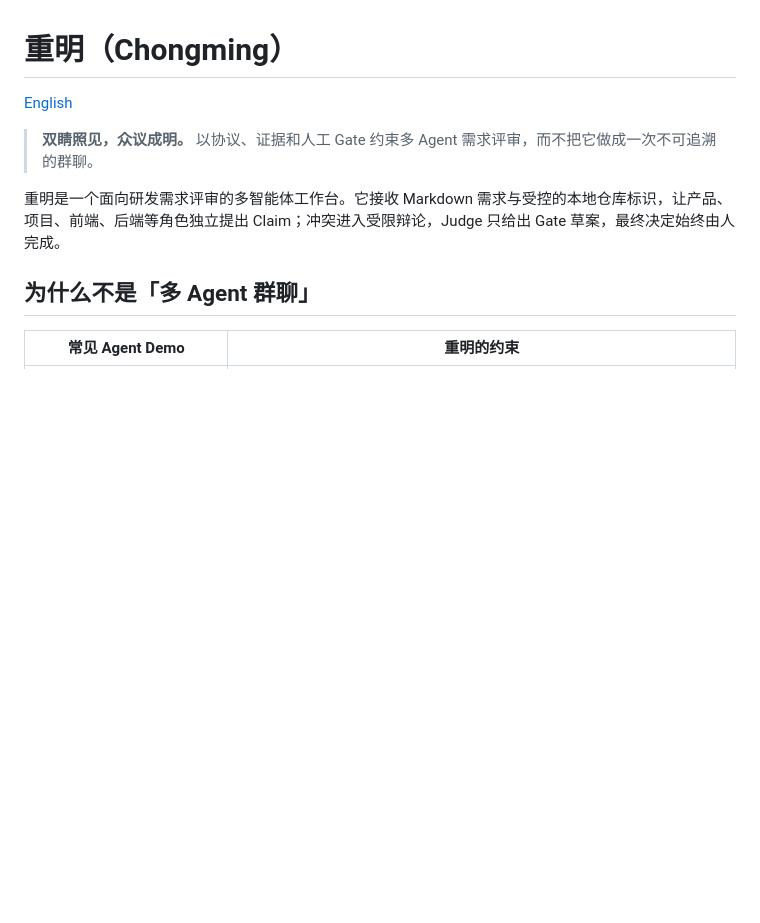
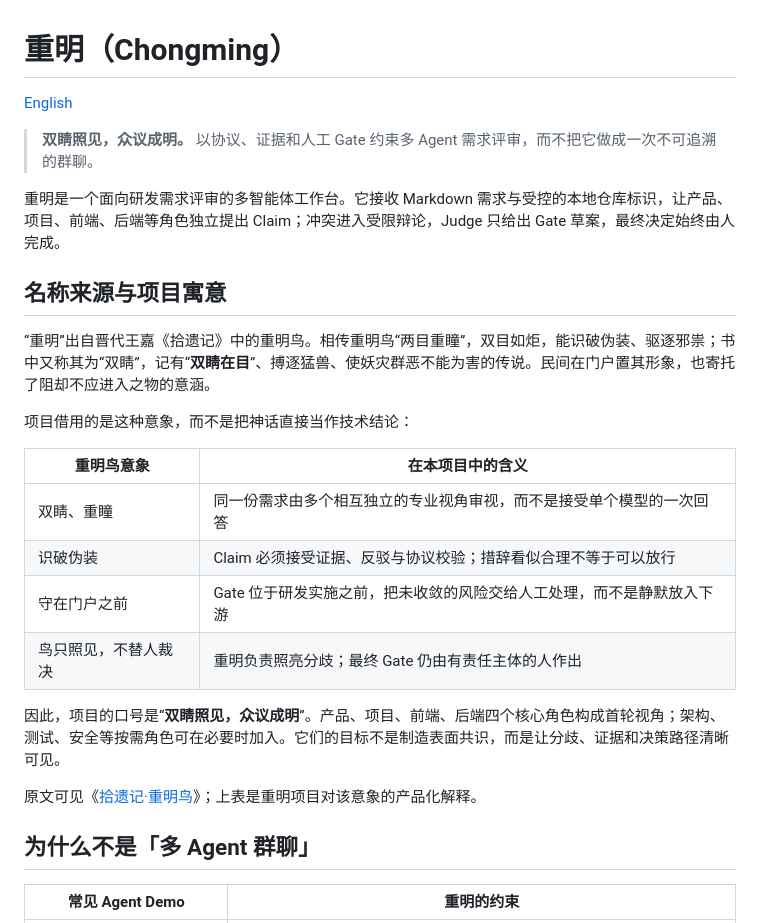
Before and after one commit to cc-chongming/chongming, a Markdown page: README.zh-CN.md, the part around the change. Drawn GitHub-style; blank space fills up the shorter version.

```diff
--- a/README.zh-CN.md
+++ b/README.zh-CN.md
@@ -5,6 +5,23 @@
 > **双睛照见，众议成明。** 以协议、证据和人工 Gate 约束多 Agent 需求评审，而不把它做成一次不可追溯的群聊。
 
 重明是一个面向研发需求评审的多智能体工作台。它接收 Markdown 需求与受控的本地仓库标识，让产品、项目、前端、后端等角色独立提出 Claim；冲突进入受限辩论，Judge 只给出 Gate 草案，最终决定始终由人完成。
+
+## 名称来源与项目寓意
+
+“重明”出自晋代王嘉《拾遗记》中的重明鸟。相传重明鸟“两目重瞳”，双目如炬，能识破伪装、驱逐邪祟；书中又称其为“双睛”，记有“**双睛在目**”、搏逐猛兽、使妖灾群恶不能为害的传说。民间在门户置其形象，也寄托了阻却不应进入之物的意涵。
+
+项目借用的是这种意象，而不是把神话直接当作技术结论：
+
+| 重明鸟意象 | 在本项目中的含义 |
+|---|---|
+| 双睛、重瞳 | 同一份需求由多个相互独立的专业视角审视，而不是接受单个模型的一次回答 |
+| 识破伪装 | Claim 必须接受证据、反驳与协议校验；措辞看似合理不等于可以放行 |
+| 守在门户之前 | Gate 位于研发实施之前，把未收敛的风险交给人工处理，而不是静默放入下游 |
+| 鸟只照见，不替人裁决 | 重明负责照亮分歧；最终 Gate 仍由有责任主体的人作出 |
+
+因此，项目的口号是“**双睛照见，众议成明**”。产品、项目、前端、后端四个核心角色构成首轮视角；架构、测试、安全等按需角色可在必要时加入。它们的目标不是制造表面共识，而是让分歧、证据和决策路径清晰可见。
+
+原文可见《[拾遗记·重明鸟](https://www.shidianguji.com/mid-page/7595700568979554313)》；上表是重明项目对该意象的产品化解释。
 
 ## 为什么不是「多 Agent 群聊」
 
```
Also changed, not shown: README.md (+17 -0 lines).
